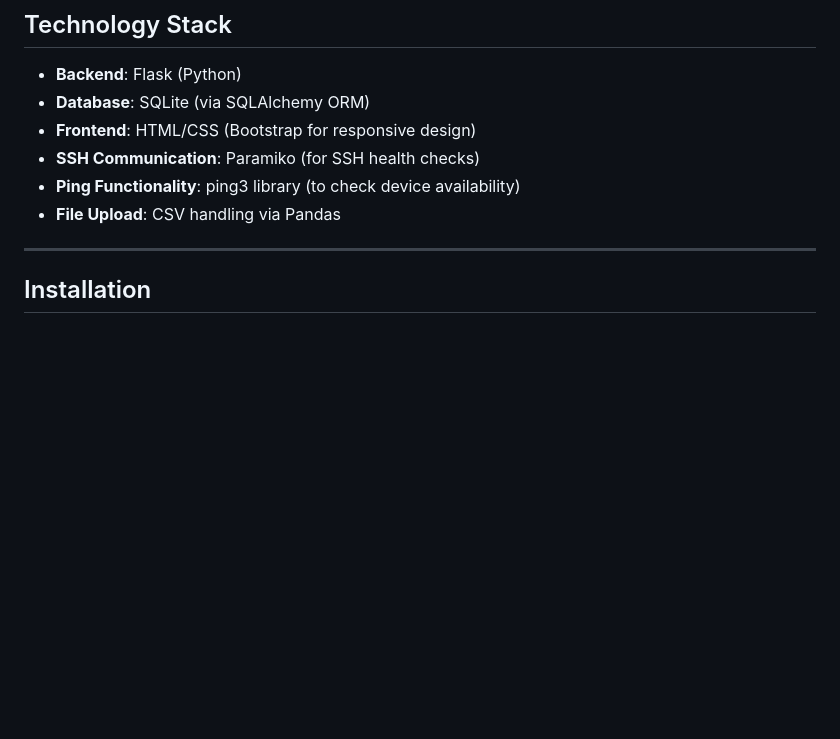
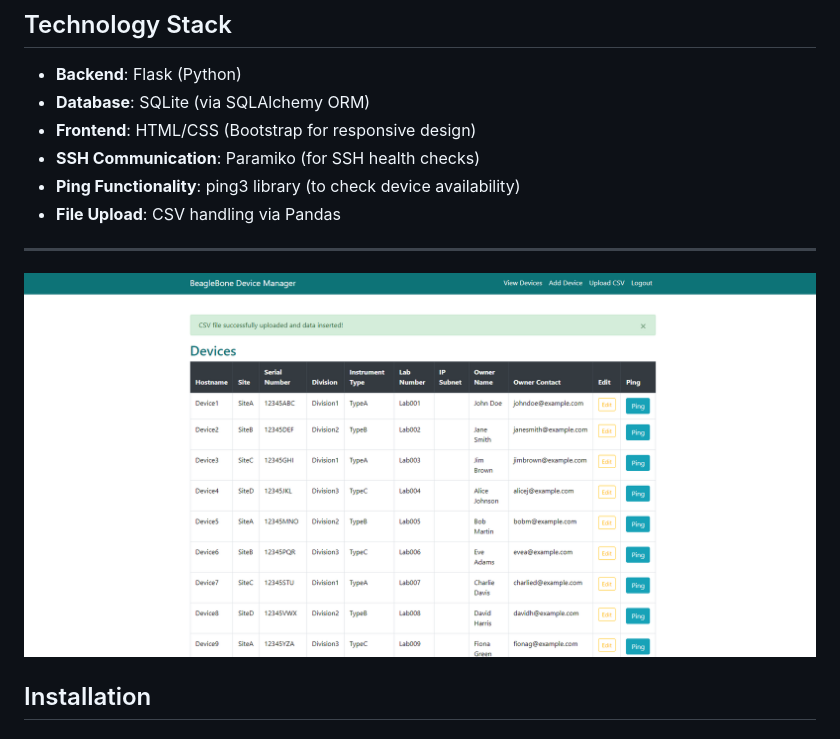
Before and after one commit to gundamking/MerckFlaskApp, a Markdown page: README.md, the part around the change. GitHub-like rendering; pictures changed too: beaglebonepage.PNG (added); blank space fills up the shorter version.

Commit message:
Summary
summary

```diff
--- a/README.md
+++ b/README.md
@@ -49,6 +49,8 @@ The **INVICRO IPACS Sync Client** is used for synchronizing medical and imaging
 - **File Upload**: CSV handling via Pandas
 
 ---
+![Screenshot of page](beaglebonepage.PNG)
+
 
 ## Installation
 
```
Also changed, not shown: 2 other files.
